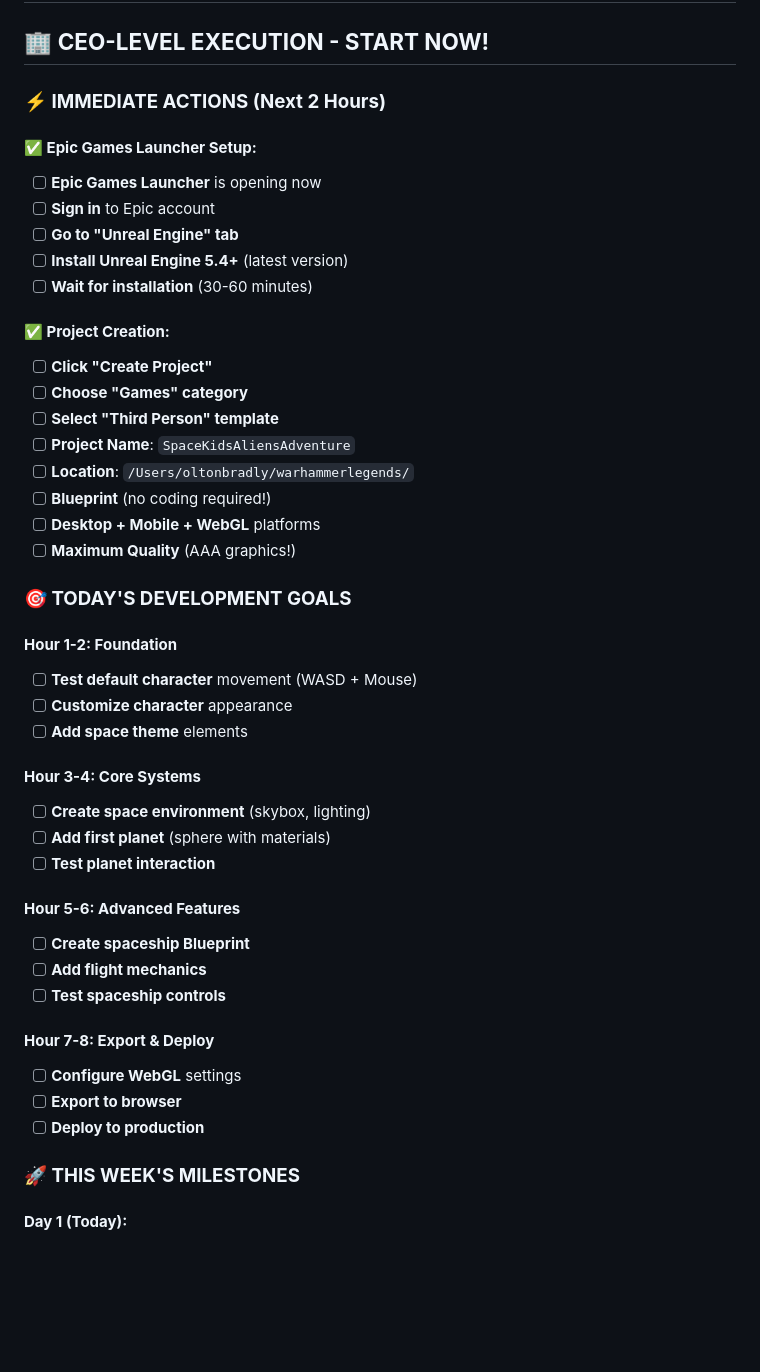
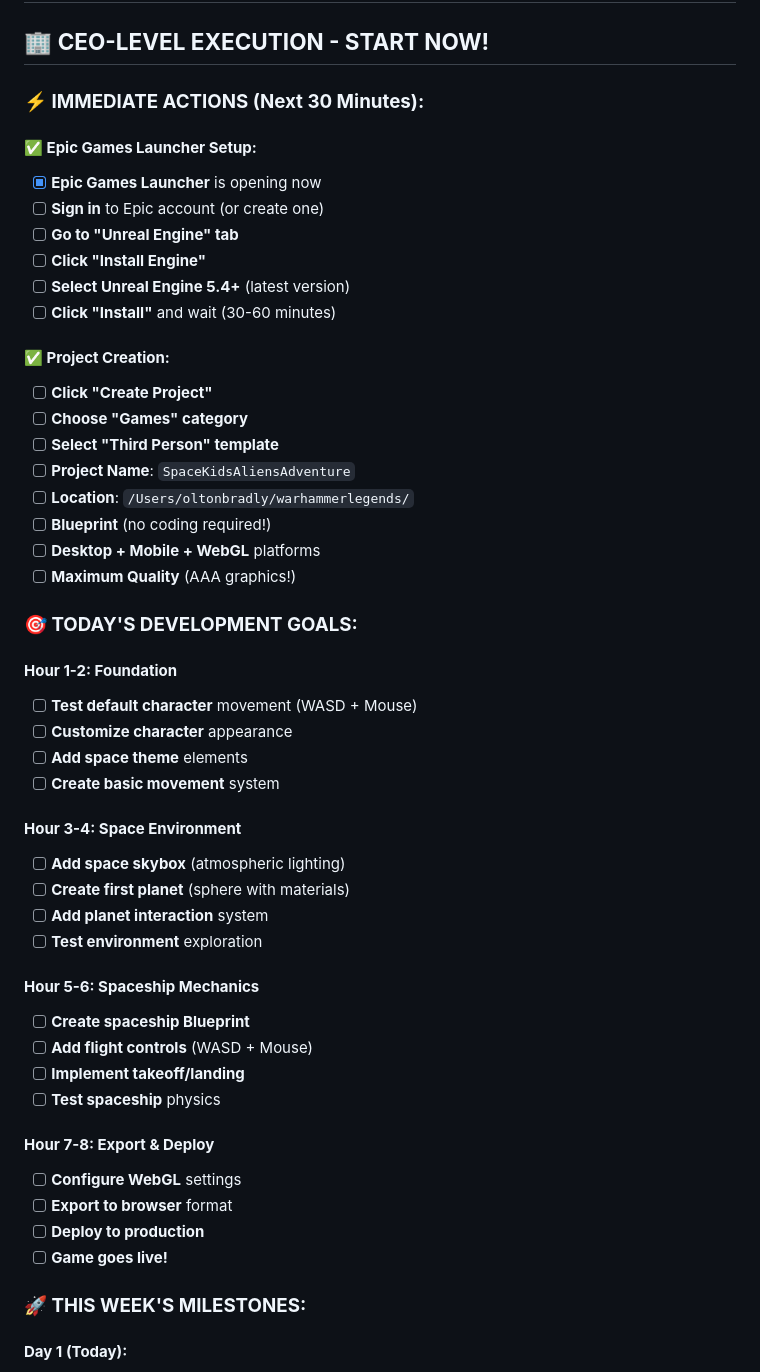
Before and after one commit to Cyb3r-A1/space-kids-aliens-adventure, a Markdown page: IMMEDIATE_ACTION_CHECKLIST.md, the part around one of its changes. Drawn GitHub-style; blank space fills up the shorter version.

```diff
--- a/IMMEDIATE_ACTION_CHECKLIST.md
+++ b/IMMEDIATE_ACTION_CHECKLIST.md
@@ -2,14 +2,15 @@
 
 ## 🏢 **CEO-LEVEL EXECUTION - START NOW!**
 
-### **⚡ IMMEDIATE ACTIONS (Next 2 Hours)**
+### **⚡ IMMEDIATE ACTIONS (Next 30 Minutes):**
 
 #### **✅ Epic Games Launcher Setup:**
-- [ ] **Epic Games Launcher** is opening now
-- [ ] **Sign in** to Epic account
+- [x] **Epic Games Launcher** is opening now
+- [ ] **Sign in** to Epic account (or create one)
 - [ ] **Go to "Unreal Engine" tab**
-- [ ] **Install Unreal Engine 5.4+** (latest version)
-- [ ] **Wait for installation** (30-60 minutes)
+- [ ] **Click "Install Engine"**
+- [ ] **Select Unreal Engine 5.4+** (latest version)
+- [ ] **Click "Install"** and wait (30-60 minutes)
 
 #### **✅ Project Creation:**
 - [ ] **Click "Create Project"**
@@ -21,29 +22,33 @@
 - [ ] **Desktop + Mobile + WebGL** platforms
 - [ ] **Maximum Quality** (AAA graphics!)
 
-### **🎯 TODAY'S DEVELOPMENT GOALS**
+### **🎯 TODAY'S DEVELOPMENT GOALS:**
 
 #### **Hour 1-2: Foundation**
 - [ ] **Test default character** movement (WASD + Mouse)
 - [ ] **Customize character** appearance
 - [ ] **Add space theme** elements
+- [ ] **Create basic movement** system
 
-#### **Hour 3-4: Core Systems**
-- [ ] **Create space environment** (skybox, lighting)
-- [ ] **Add first planet** (sphere with materials)
-- [ ] **Test planet interaction**
+#### **Hour 3-4: Space Environment**
+- [ ] **Add space skybox** (atmospheric lighting)
+- [ ] **Create first planet** (sphere with materials)
+- [ ] **Add planet interaction** system
+- [ ] **Test environment** exploration
 
-#### **Hour 5-6: Advanced Features**
+#### **Hour 5-6: Spaceship Mechanics**
 - [ ] **Create spaceship Blueprint**
-- [ ] **Add flight mechanics**
-- [ ] **Test spaceship controls**
+- [ ] **Add flight controls** (WASD + Mouse)
+- [ ] **Implement takeoff/landing**
+- [ ] **Test spaceship** physics
 
 #### **Hour 7-8: Export & Deploy**
 - [ ] **Configure WebGL** settings
-- [ ] **Export to browser**
+- [ ] **Export to browser** format
 - [ ] **Deploy to production**
+- [ ] **Game goes live!**
 
-### **🚀 THIS WEEK'S MILESTONES**
+### **🚀 THIS WEEK'S MILESTONES:**
 
 #### **Day 1 (Today):**
 - [ ] **MVP Prototype** with basic movement
```
Also changed, not shown: other parts of IMMEDIATE_ACTION_CHECKLIST.md (+4 -4 lines), BLAST_OFF_DASHBOARD.md (added, +144 -0 lines).
